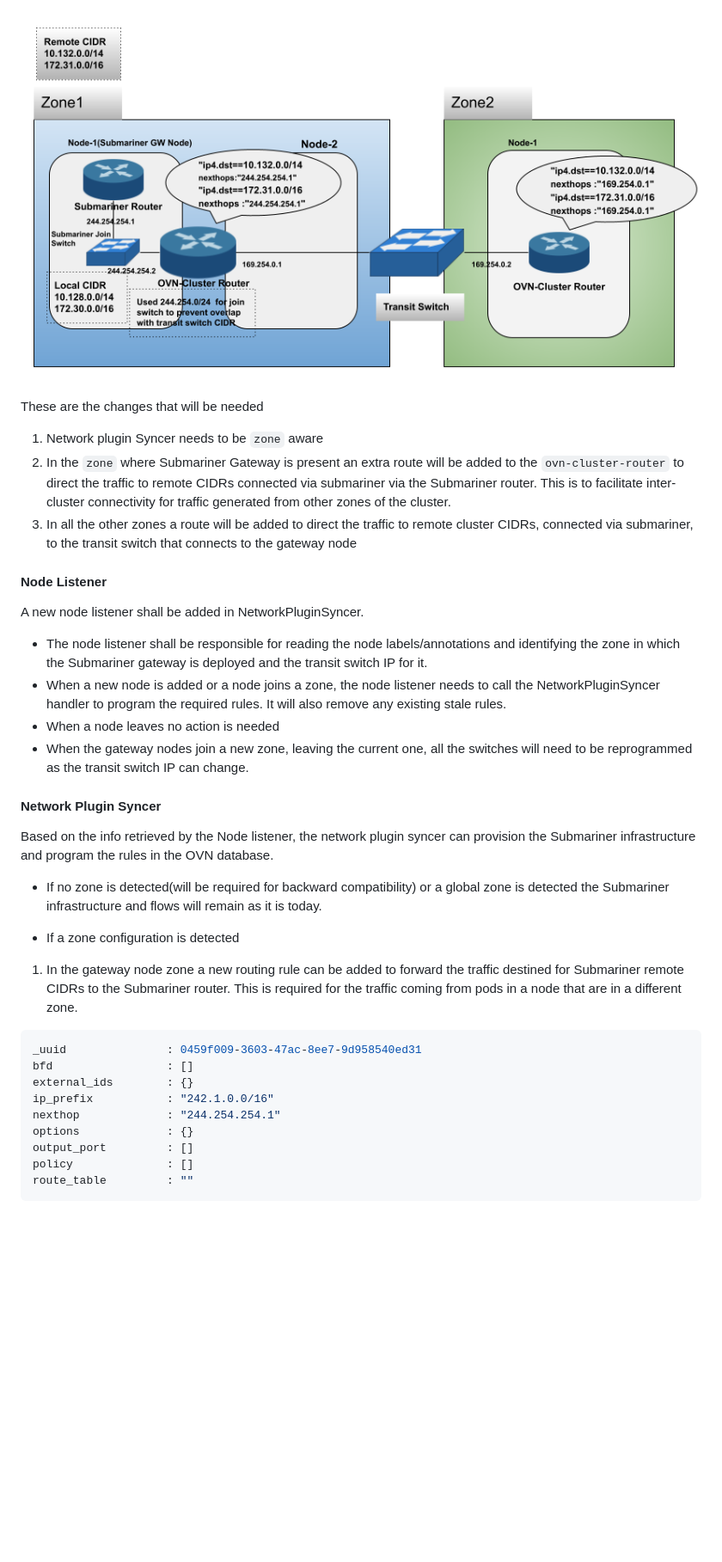
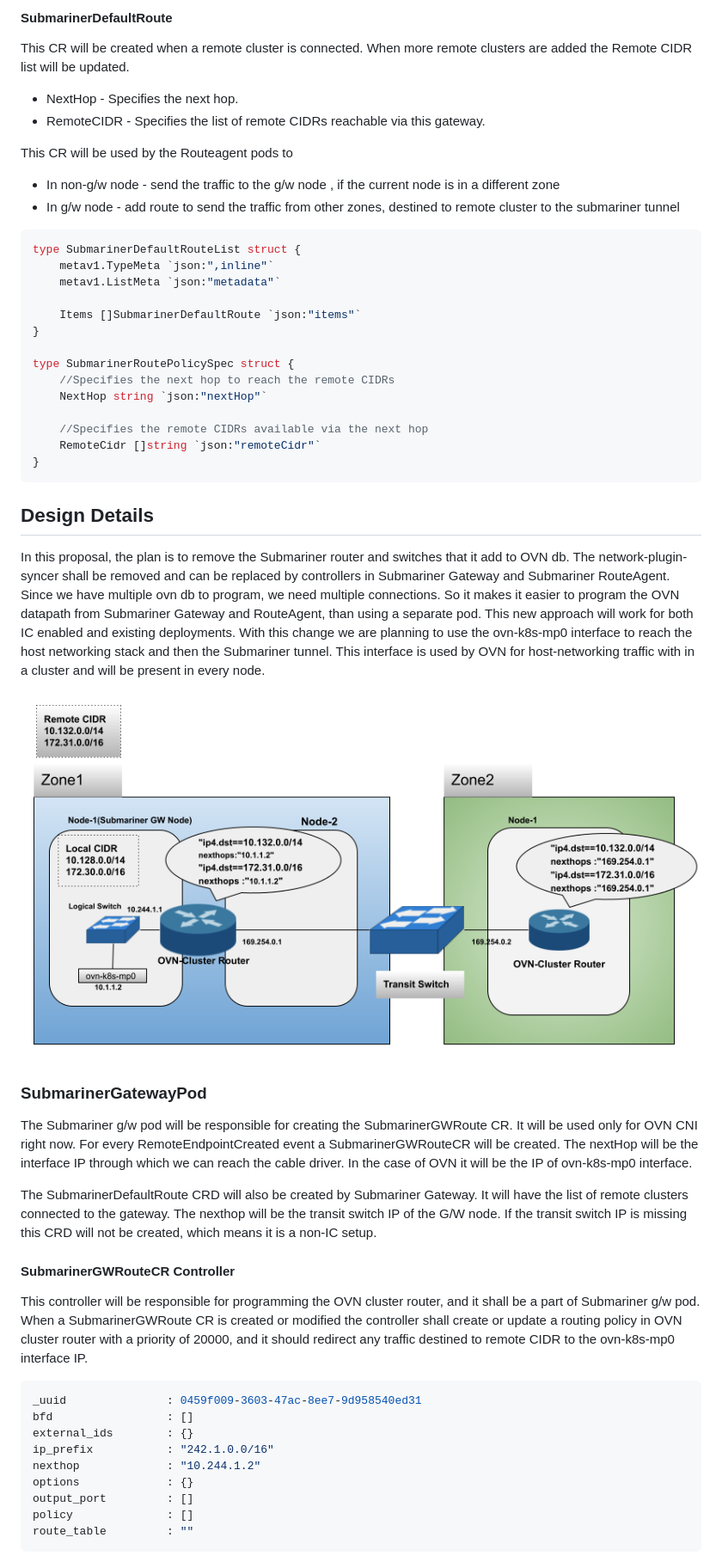
Before and after one commit to submariner-io/enhancements, a Markdown page: submariner/OVN-Interconnect.md, the part around one of its changes. Shown at 86% size. Drawn GitHub-style; pictures changed too: submariner/images/submariner-ovn-ic.png; blank space fills up the shorter version.

Commit message:
Updated the proposal with new design
Signed-off-by: Aswin Suryanarayanan <aswinsuryan@gmail.com>

````diff
--- a/submariner/OVN-Interconnect.md
+++ b/submariner/OVN-Interconnect.md
@@ -56,46 +83,65 @@ router.
+#### SubmarinerDefaultRoute
+
+This CR will be created when a remote cluster is connected. When more remote clusters are added the Remote CIDR list will be updated.
+
+* NextHop - Specifies the next hop.
+* RemoteCIDR - Specifies the list of remote CIDRs reachable via this gateway.
+
+This CR will be used by the Routeagent pods to
+
+* In non-g/w node - send the traffic to the g/w node , if the current node is in a different zone
+* In g/w node - add route to send the traffic from other zones, destined to remote cluster to the submariner tunnel
+
+``` go
+type SubmarinerDefaultRouteList struct {
+    metav1.TypeMeta `json:",inline"`
+    metav1.ListMeta `json:"metadata"`
+
+    Items []SubmarinerDefaultRoute `json:"items"`
+}
+
+type SubmarinerRoutePolicySpec struct {
+    //Specifies the next hop to reach the remote CIDRs
+    NextHop string `json:"nextHop"`
+
+    //Specifies the remote CIDRs available via the next hop
+    RemoteCidr []string `json:"remoteCidr"`
+}
+```
+
+## Design Details
+
+In this proposal, the plan is to remove the Submariner router and switches that it add to OVN db. The network-plugin-syncer shall be removed
+and can be replaced by controllers in Submariner Gateway and Submariner RouteAgent. Since we have multiple ovn db to program, we need multiple
+connections. So it makes it easier to program the OVN datapath from Submariner Gateway and RouteAgent, than using a separate pod.
+This new approach will work for both IC enabled and existing deployments. With this change we are planning to use the  ovn-k8s-mp0 interface
+to reach the host networking stack and then the Submariner tunnel. This interface is used by OVN for host-networking traffic with in a cluster
+and will be present in every node.
 
 ![UpdatedTopology](./images/submariner-ovn-ic.png)
 
-These are the changes that will be needed
+### SubmarinerGatewayPod
 
-1) Network plugin Syncer needs to be `zone` aware
-2) In the `zone` where Submariner Gateway is present an extra route will be added to the `ovn-cluster-router` to direct the traffic to remote
-CIDRs connected via submariner via the Submariner router. This is to facilitate inter-cluster connectivity for traffic generated from other
-zones of the cluster.
-3) In all the other zones a route will be added to direct the traffic to remote cluster CIDRs, connected via submariner, to the transit
-switch that connects to the gateway node
+The Submariner g/w pod will be responsible for creating the SubmarinerGWRoute CR. It will be used only for OVN CNI right now. For every
+RemoteEndpointCreated event a SubmarinerGWRouteCR will be created. The nextHop will be the interface IP through which we can reach the cable
+driver. In the case of OVN it will be the IP of ovn-k8s-mp0 interface.
 
-#### Node Listener
+The SubmarinerDefaultRoute CRD will also be created by Submariner Gateway. It will have the list of remote clusters connected to the gateway.
+The nexthop will be the transit switch IP of the G/W node. If the transit switch IP is missing this CRD will not be created, which means it is
+a non-IC setup.
 
-A new node listener shall be added in NetworkPluginSyncer.
+#### SubmarinerGWRouteCR Controller
 
-* The node listener shall be responsible for reading the node labels/annotations and identifying the zone in which the Submariner gateway is
-deployed and the transit switch IP for it.
-* When a new node is added or a node joins a zone, the node listener needs to call the NetworkPluginSyncer handler to program the required
-rules. It will also remove any existing stale rules.
-* When a node leaves no action is needed
-* When the gateway nodes join a new zone, leaving the current one, all the switches will need to be reprogrammed as the transit switch IP
-can change.
-
-#### Network Plugin Syncer
-
-Based on the info retrieved by the Node listener, the network plugin syncer can provision the Submariner infrastructure and program the
-rules in the OVN database.
-
-* If no zone is detected(will be required for backward compatibility) or a global zone is detected the Submariner infrastructure and flows
-will remain as it is today.
-
-* If a zone configuration is detected
-
-1) In the gateway node zone a new routing rule can be added to forward the traffic destined for Submariner remote CIDRs
-to the Submariner router. This is required for the traffic coming from pods in a node that are in a different zone.
+This controller will be responsible for programming the OVN cluster router, and it shall be a part of Submariner g/w pod. When a SubmarinerGWRoute
+CR is created  or modified the controller shall create or update a routing policy in OVN cluster router with a priority of 20000, and it should
+redirect any traffic destined to remote CIDR to the ovn-k8s-mp0 interface IP.
 
 ```bash
 _uuid               : 0459f009-3603-47ac-8ee7-9d958540ed31
 bfd                 : []
 external_ids        : {}
 ip_prefix           : "242.1.0.0/16"
-nexthop             : "244.254.254.1"
+nexthop             : "10.244.1.2"
 options             : {}
 output_port         : []
 policy              : []
````
Also changed, not shown: other parts of submariner/OVN-Interconnect.md (+91 -64 lines).
